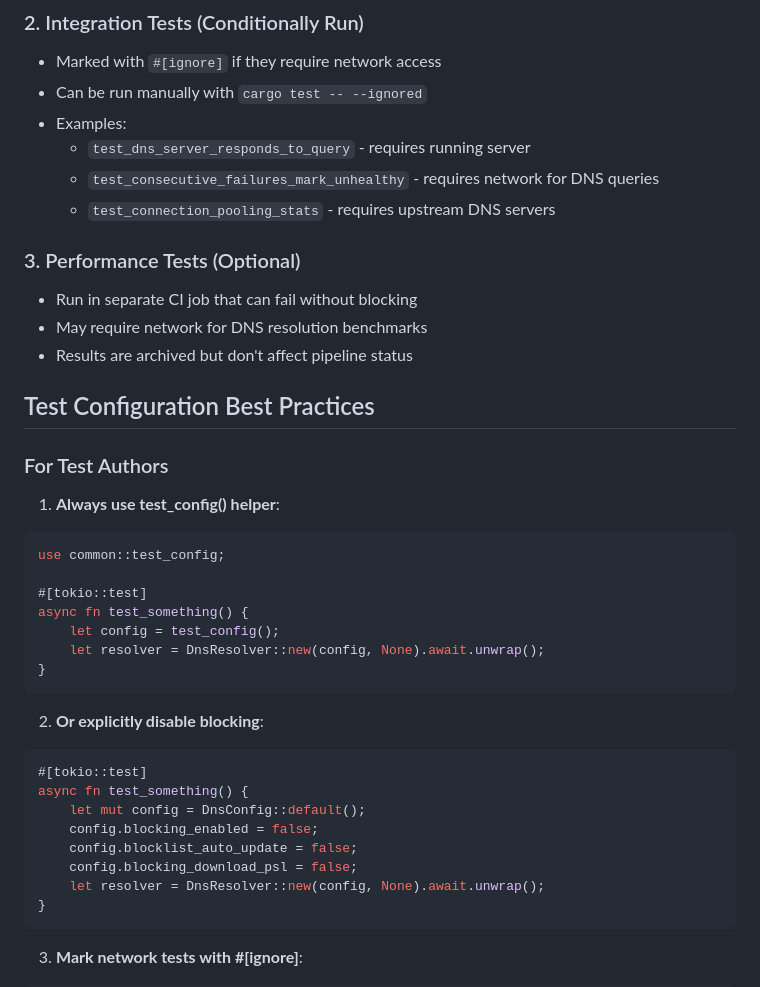
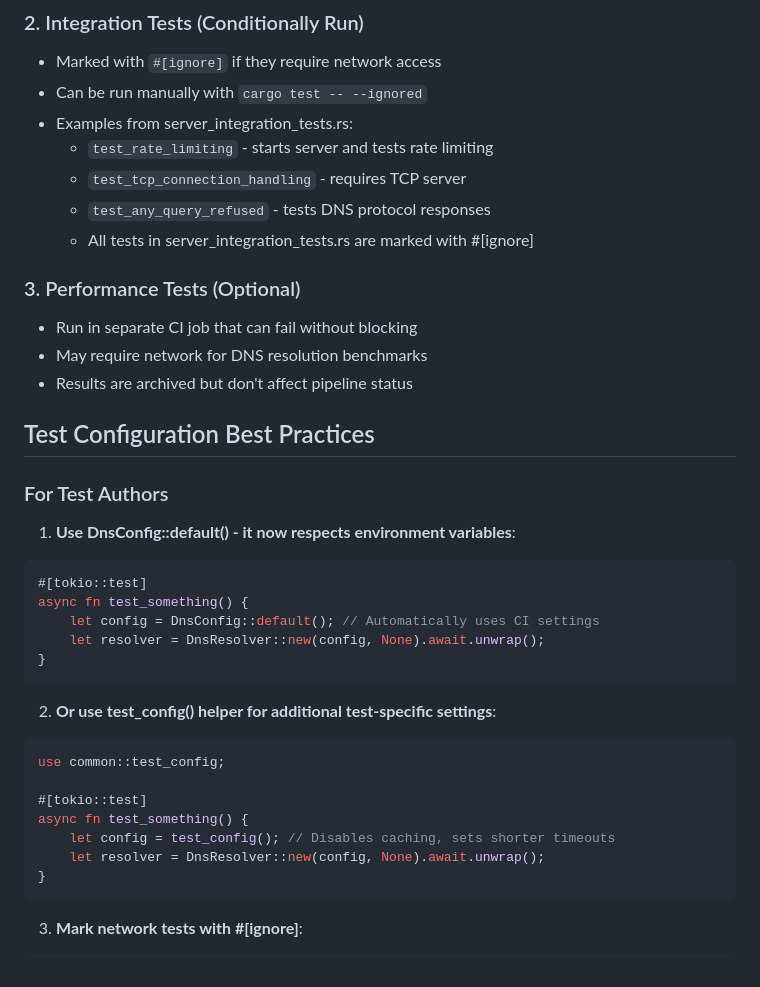
Before and after one commit to RoeeJ/heimdall, a Markdown page: .github/CI_TEST_CONFIGURATION.md, the part around the change. Drawn GitHub-style.

Commit message:
docs: Update CI test configuration to reflect environment variable changes
Updated the CI test configuration documentation to reflect that
DnsConfig::default() now automatically respects environment variables
set in CI. This simplifies test writing as developers no longer need
to explicitly disable blocking features in every test.

````diff
--- a/.github/CI_TEST_CONFIGURATION.md
+++ b/.github/CI_TEST_CONFIGURATION.md
@@ -23,10 +23,11 @@ env:
 ### 2. Integration Tests (Conditionally Run)
 - Marked with `#[ignore]` if they require network access
 - Can be run manually with `cargo test -- --ignored`
-- Examples:
-  - `test_dns_server_responds_to_query` - requires running server
-  - `test_consecutive_failures_mark_unhealthy` - requires network for DNS queries
-  - `test_connection_pooling_stats` - requires upstream DNS servers
+- Examples from server_integration_tests.rs:
+  - `test_rate_limiting` - starts server and tests rate limiting
+  - `test_tcp_connection_handling` - requires TCP server
+  - `test_any_query_refused` - tests DNS protocol responses
+  - All tests in server_integration_tests.rs are marked with #[ignore]
 
 ### 3. Performance Tests (Optional)
 - Run in separate CI job that can fail without blocking
@@ -37,25 +38,22 @@ env:
 
 ### For Test Authors
 
-1. **Always use test_config() helper**:
+1. **Use DnsConfig::default() - it now respects environment variables**:
+```rust
+#[tokio::test]
+async fn test_something() {
+    let config = DnsConfig::default(); // Automatically uses CI settings
+    let resolver = DnsResolver::new(config, None).await.unwrap();
+}
+```
+
+2. **Or use test_config() helper for additional test-specific settings**:
 ```rust
 use common::test_config;
 
 #[tokio::test]
 async fn test_something() {
-    let config = test_config();
-    let resolver = DnsResolver::new(config, None).await.unwrap();
-}
-```
-
-2. **Or explicitly disable blocking**:
-```rust
-#[tokio::test]
-async fn test_something() {
-    let mut config = DnsConfig::default();
-    config.blocking_enabled = false;
-    config.blocklist_auto_update = false;
-    config.blocking_download_psl = false;
+    let config = test_config(); // Disables caching, sets shorter timeouts
     let resolver = DnsResolver::new(config, None).await.unwrap();
 }
 ```
````
